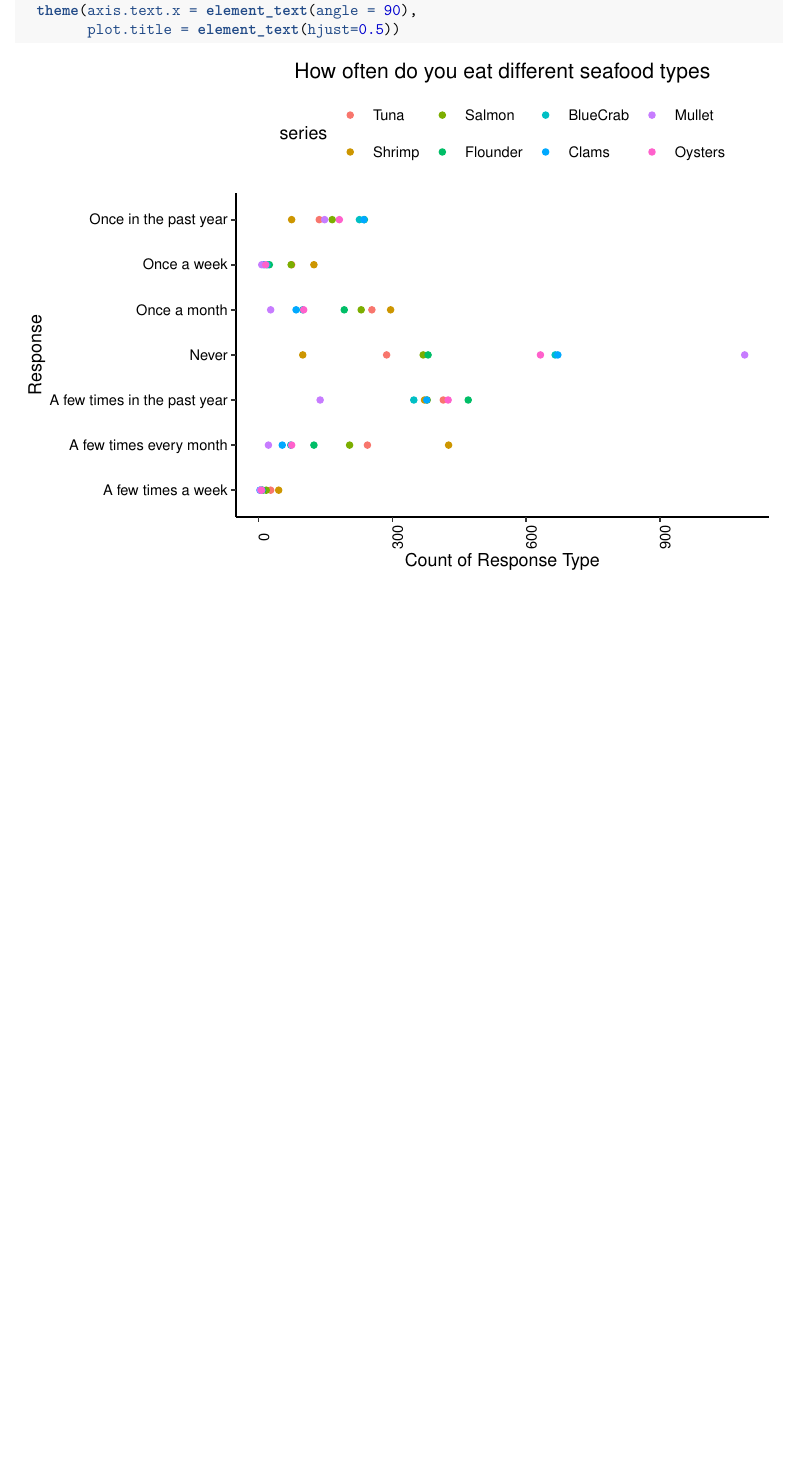
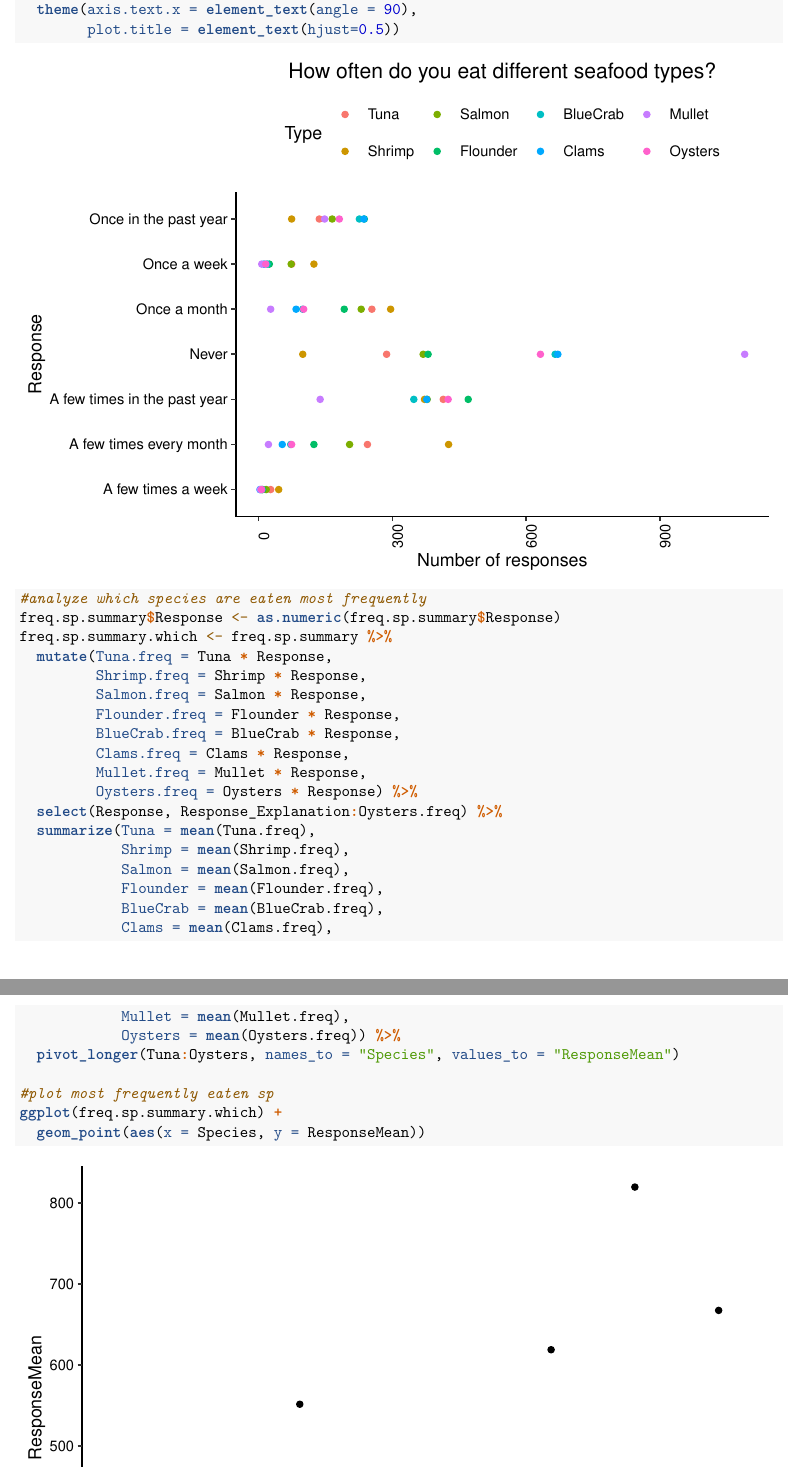
Before and after one commit to ztw814/ENV872_FinalProject, an R Markdown document (Working_File.Rmd): part of page 3 of 9 before the commit and two parts of pages 3 and 4 of 10 after it, the two joined at a grey line, cut so that both start at the same text, the shorter picture padded with empty space. Rendered offline with R 4.5, knitr and Pandoc, then LaTeX, with nearby package versions.

Commit message:
frequency analysis

````diff
--- a/Working_File.Rmd
+++ b/Working_File.Rmd
@@ -97,4 +99,31 @@ ggplot(freq.sp.summary.long, aes(y=Response_Explanation, x=value)) +
+#analyze which species are eaten most frequently
+freq.sp.summary$Response <- as.numeric(freq.sp.summary$Response)
+freq.sp.summary.which <- freq.sp.summary %>%
+  mutate(Tuna.freq = Tuna * Response,
+         Shrimp.freq = Shrimp * Response,
+         Salmon.freq = Salmon * Response,
+         Flounder.freq = Flounder * Response,
+         BlueCrab.freq = BlueCrab * Response,
+         Clams.freq = Clams * Response,
+         Mullet.freq = Mullet * Response,
+         Oysters.freq = Oysters * Response) %>%
+  select(Response, Response_Explanation:Oysters.freq) %>%
+  summarize(Tuna = mean(Tuna.freq),
+            Shrimp = mean(Shrimp.freq),
+            Salmon = mean(Salmon.freq),
+            Flounder = mean(Flounder.freq),
+            BlueCrab = mean(BlueCrab.freq),
+            Clams = mean(Clams.freq),
+            Mullet = mean(Mullet.freq),
+            Oysters = mean(Oysters.freq)) %>%
+  pivot_longer(Tuna:Oysters, names_to = "Species", values_to = "ResponseMean")
+
+#plot most frequently eaten sp
+ggplot(freq.sp.summary.which) +
+  geom_point(aes(x = Species, y = ResponseMean))
 ```
+
+
 
 ```{r where}
 where.sp <- select(survey.dat, Where_Tuna:Where_Oysters)
````
Also changed, not shown: Trash.R (+2 -0 lines), Working_File.Rmd (8 more changed lines).
